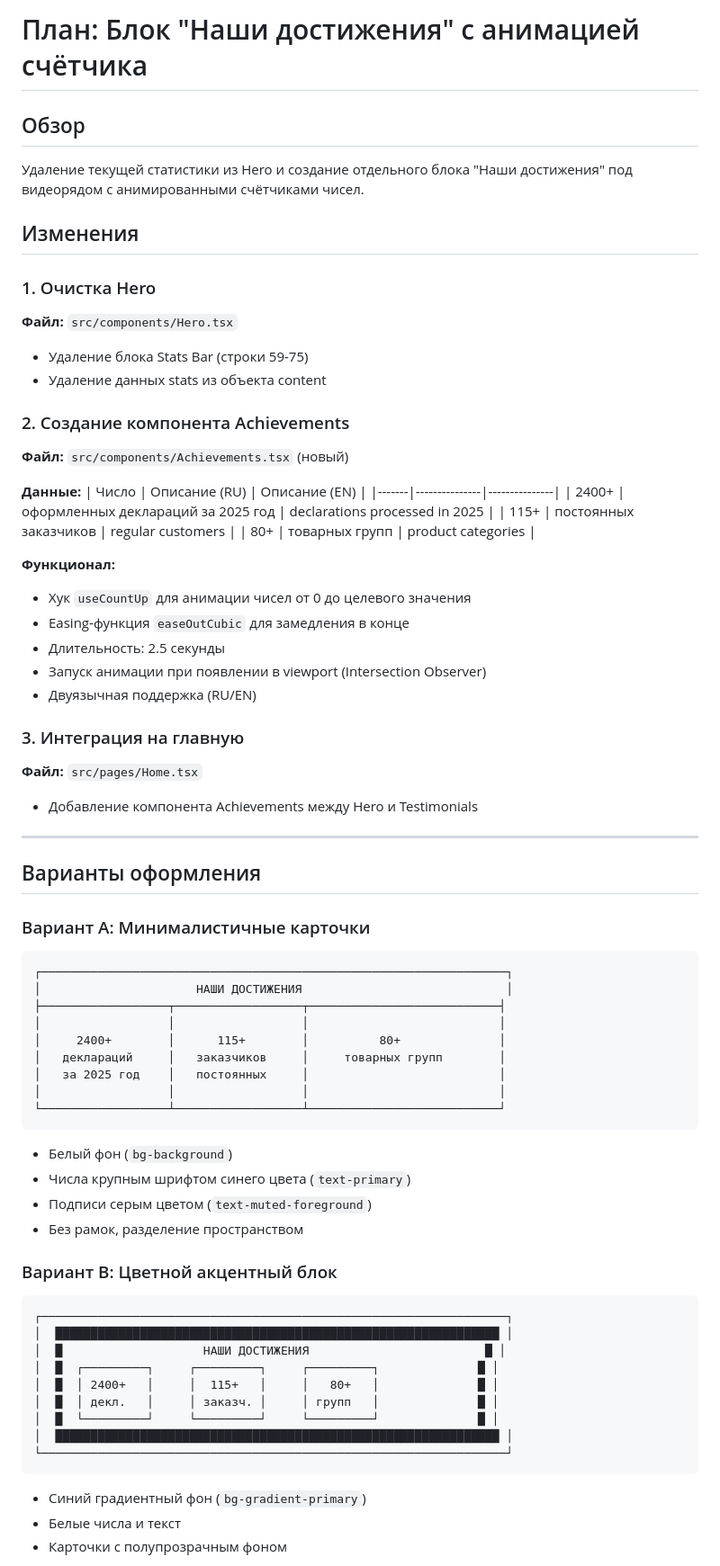
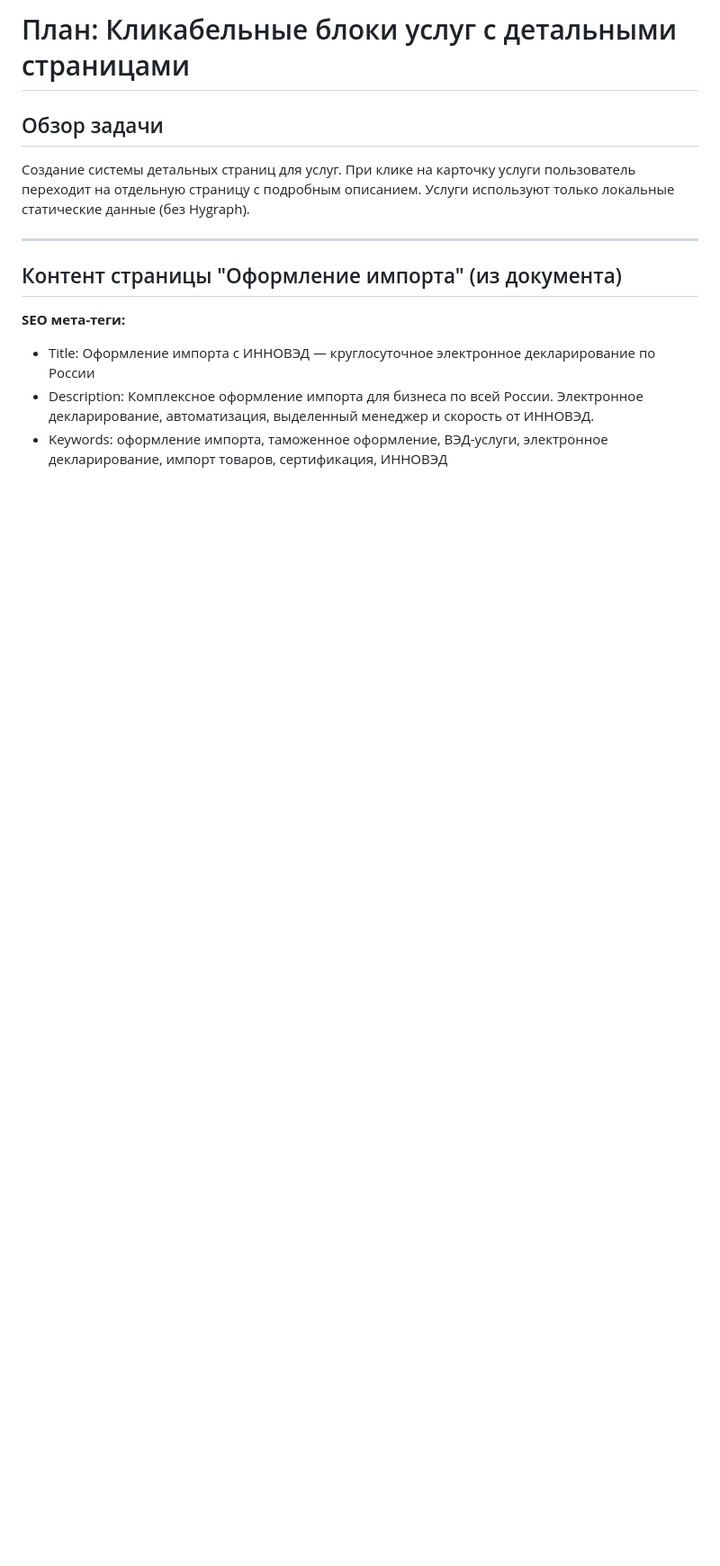
Before and after one commit to Artemezzy/innoved-customs-gateway, a Markdown page: .lovable/plan.md, the part around one of its changes. Shown at 90% size. Drawn GitHub-style; blank space fills up the shorter version.

Commit message:
Updated plan file
Edited UI in Lovable

````diff
--- a/.lovable/plan.md
+++ b/.lovable/plan.md
@@ -1,72 +1,15 @@
 
+# План: Кликабельные блоки услуг с детальными страницами
 
-# План: Блок "Наши достижения" с анимацией счётчика
-
-## Обзор
-Удаление текущей статистики из Hero и создание отдельного блока "Наши достижения" под видеорядом с анимированными счётчиками чисел.
-
-## Изменения
-
-### 1. Очистка Hero
-**Файл:** `src/components/Hero.tsx`
-- Удаление блока Stats Bar (строки 59-75)
-- Удаление данных stats из объекта content
-
-### 2. Создание компонента Achievements
-**Файл:** `src/components/Achievements.tsx` (новый)
-
-**Данные:**
-| Число | Описание (RU) | Описание (EN) |
-|-------|---------------|---------------|
-| 2400+ | оформленных деклараций за 2025 год | declarations processed in 2025 |
-| 115+ | постоянных заказчиков | regular customers |
-| 80+ | товарных групп | product categories |
-
-**Функционал:**
-- Хук `useCountUp` для анимации чисел от 0 до целевого значения
-- Easing-функция `easeOutCubic` для замедления в конце
-- Длительность: 2.5 секунды
-- Запуск анимации при появлении в viewport (Intersection Observer)
-- Двуязычная поддержка (RU/EN)
-
-### 3. Интеграция на главную
-**Файл:** `src/pages/Home.tsx`
-- Добавление компонента Achievements между Hero и Testimonials
+## Обзор задачи
+Создание системы детальных страниц для услуг. При клике на карточку услуги пользователь переходит на отдельную страницу с подробным описанием. Услуги используют только локальные статические данные (без Hygraph).
 
 ---
 
-## Варианты оформления
+## Контент страницы "Оформление импорта" (из документа)
 
-### Вариант A: Минималистичные карточки
-```text
-┌──────────────────────────────────────────────────────────────────┐
-│                      НАШИ ДОСТИЖЕНИЯ                             │
-├──────────────────┬──────────────────┬───────────────────────────┤
-│                  │                  │                           │
-│     2400+        │      115+        │          80+              │
-│   деклараций     │   заказчиков     │     товарных групп        │
-│   за 2025 год    │   постоянных     │                           │
-│                  │                  │                           │
-└──────────────────┴──────────────────┴───────────────────────────┘
-```
-- Белый фон (`bg-background`)
-- Числа крупным шрифтом синего цвета (`text-primary`)
-- Подписи серым цветом (`text-muted-foreground`)
-- Без рамок, разделение пространством
+**SEO мета-теги:**
+- Title: Оформление импорта с ИННОВЭД — круглосуточное электронное декларирование по России
+- Description: Комплексное оформление импорта для бизнеса по всей России. Электронное декларирование, автоматизация, выделенный менеджер и скорость от ИННОВЭД.
+- Keywords: оформление импорта, таможенное оформление, ВЭД-услуги, электронное декларирование, импорт товаров, сертификация, ИННОВЭД
 
-### Вариант B: Цветной акцентный блок
-```text
-┌──────────────────────────────────────────────────────────────────┐
-│  ███████████████████████████████████████████████████████████████ │
-│  █                    НАШИ ДОСТИЖЕНИЯ                         █ │
-│  █  ┌─────────┐     ┌─────────┐     ┌─────────┐              █ │
-│  █  │ 2400+   │     │  115+   │     │   80+   │              █ │
-│  █  │ декл.   │     │ заказч. │     │ групп   │              █ │
-│  █  └─────────┘     └─────────┘     └─────────┘              █ │
-│  ███████████████████████████████████████████████████████████████ │
-└──────────────────────────────────────────────────────────────────┘
-```
-- Синий градиентный фон (`bg-gradient-primary`)
-- Белые числа и текст
-- Карточки с полупрозрачным фоном
-
````
Also changed, not shown: other parts of .lovable/plan.md (+95 -69 lines).
